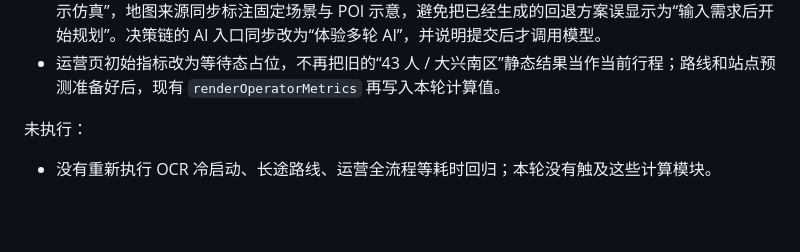
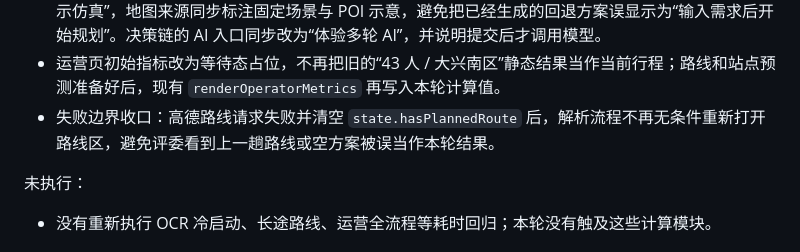
Before and after one commit to 1Beyond1/flowtwin-demo, a Markdown page: docs/本轮增量优化报告_2026-08-18.md, the part around the change. GitHub-like rendering; blank space fills up the shorter version.

```diff
--- a/docs/本轮增量优化报告_2026-08-18.md
+++ b/docs/本轮增量优化报告_2026-08-18.md
@@ -103,6 +103,7 @@
 - 2026-08-23 浏览器级终验：以默认东方明珠长途输入走完真实高德路线/POI 主线，页面显示路线缓存来源、40 个候选站和企业先验命中；明确目的地请求状态为“规则解析完成”，没有为了终验额外消耗模型额度。进入运营页并点击“计算策略方案”后，页面显示预计可引导 2 人、排队由 14.8 人降至 14.4 人，场景 ROI `-0.91x`，同时明确提示不建议发券；无运行时异常。
 - 固定场景回退的评委路径补齐状态口径：路线生成后顶部改为“固定场景路线已生成 · 预测与运营为演示仿真”，地图来源同步标注固定场景与 POI 示意，避免把已经生成的回退方案误显示为“输入需求后开始规划”。决策链的 AI 入口同步改为“体验多轮 AI”，并说明提交后才调用模型。
 - 运营页初始指标改为等待态占位，不再把旧的“43 人 / 大兴南区”静态结果当作当前行程；路线和站点预测准备好后，现有 `renderOperatorMetrics` 再写入本轮计算值。
+- 失败边界收口：高德路线请求失败并清空 `state.hasPlannedRoute` 后，解析流程不再无条件重新打开路线区，避免评委看到上一趟路线或空方案被误当作本轮结果。
 
 未执行：
 
```
Also changed, not shown: docs/测试与回归报告.md (+1 -0 lines).
